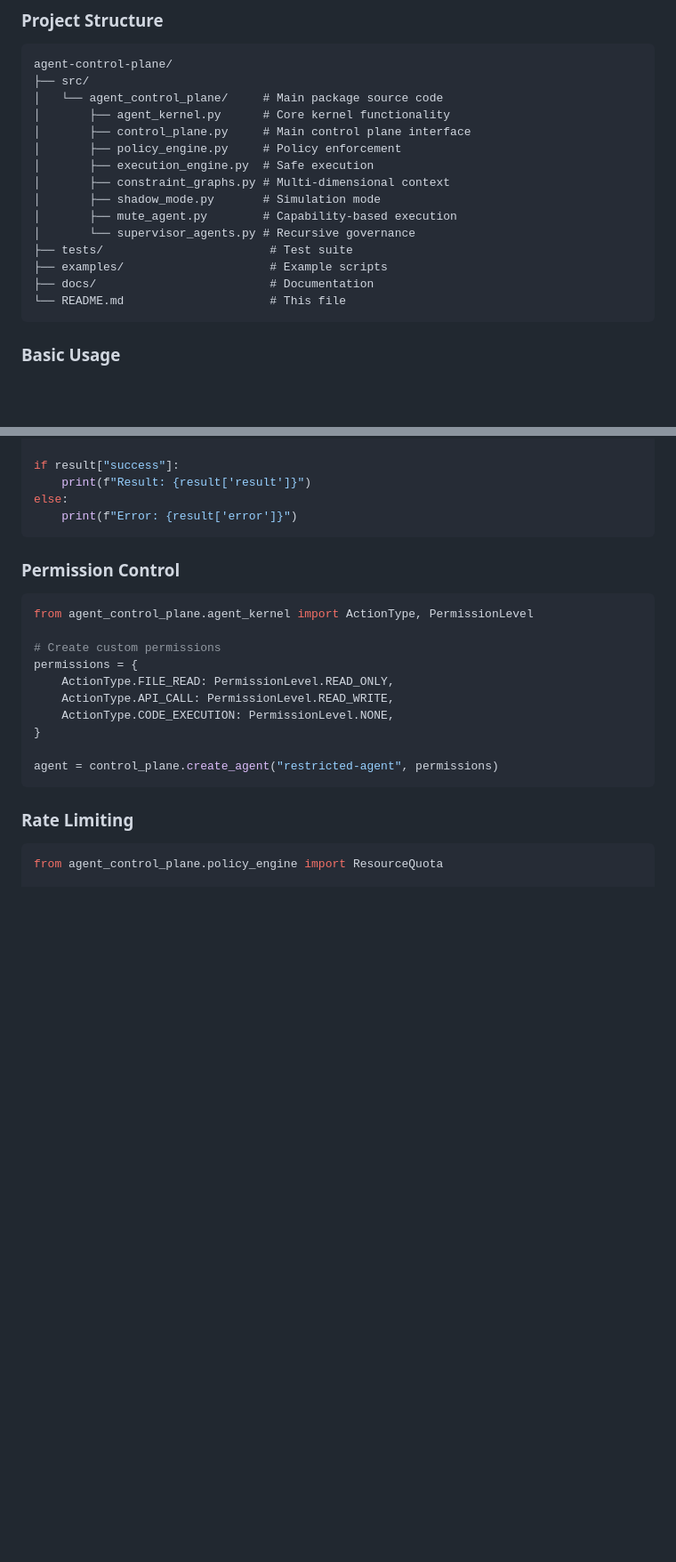
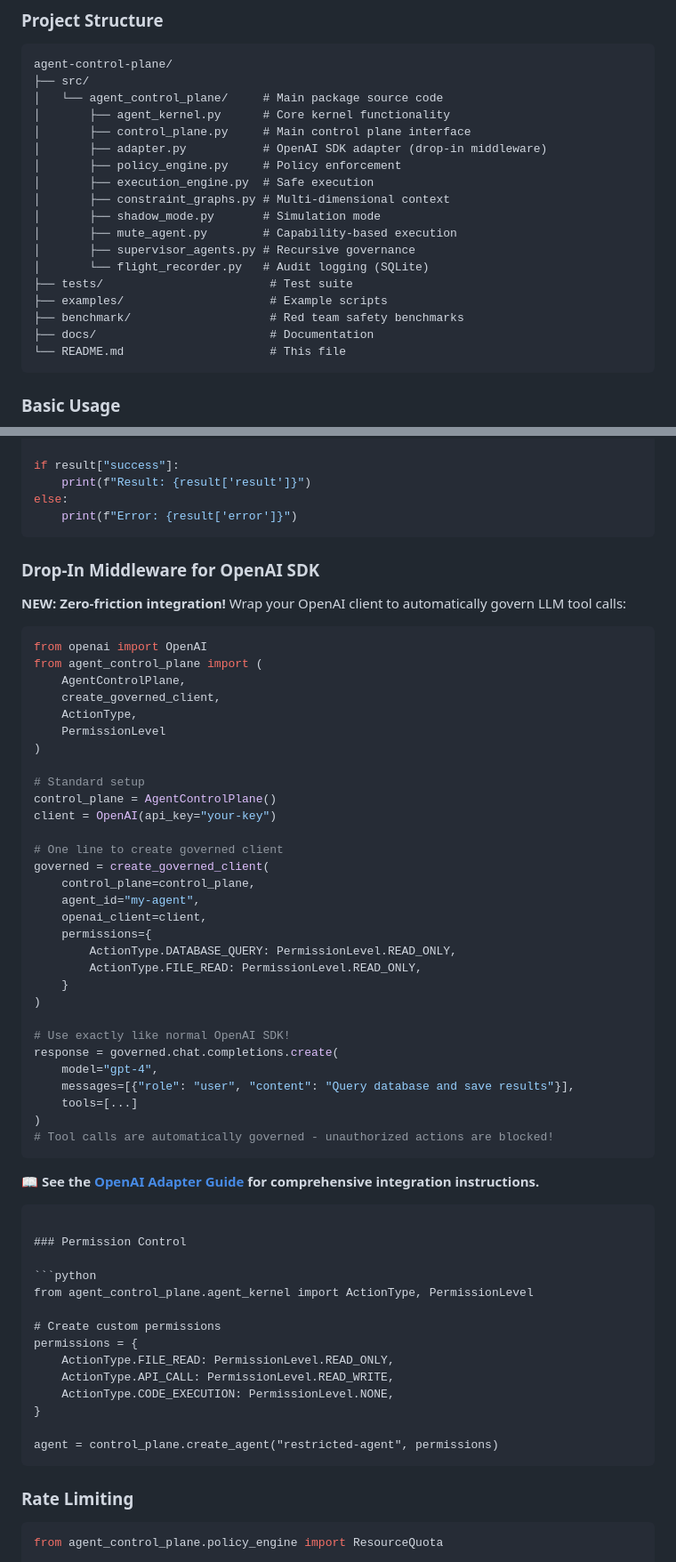
Before and after one commit to imran-siddique/agent-control-plane, a Markdown page: README.md, 2 parts joined by grey strips. Shown at 89% size. Drawn GitHub-style; blank space fills up the shorter version.

Commit message:
Add comprehensive documentation for OpenAI adapter
Co-authored-by: imran-siddique <45405841+imran-siddique@users.noreply.github.com>

````diff
--- a/README.md
+++ b/README.md
@@ -81,14 +83,17 @@ agent-control-plane/
 │   └── agent_control_plane/     # Main package source code
 │       ├── agent_kernel.py      # Core kernel functionality
 │       ├── control_plane.py     # Main control plane interface
+│       ├── adapter.py           # OpenAI SDK adapter (drop-in middleware)
 │       ├── policy_engine.py     # Policy enforcement
 │       ├── execution_engine.py  # Safe execution
 │       ├── constraint_graphs.py # Multi-dimensional context
 │       ├── shadow_mode.py       # Simulation mode
 │       ├── mute_agent.py        # Capability-based execution
-│       └── supervisor_agents.py # Recursive governance
+│       ├── supervisor_agents.py # Recursive governance
+│       └── flight_recorder.py   # Audit logging (SQLite)
 ├── tests/                        # Test suite
 ├── examples/                     # Example scripts
+├── benchmark/                    # Red team safety benchmarks
 ├── docs/                         # Documentation
 └── README.md                     # This file
 ```
@@ -116,6 +121,46 @@ if result["success"]:
     print(f"Result: {result['result']}")
 else:
     print(f"Error: {result['error']}")
+```
+
+### Drop-In Middleware for OpenAI SDK
+
+**NEW: Zero-friction integration!** Wrap your OpenAI client to automatically govern LLM tool calls:
+
+```python
+from openai import OpenAI
+from agent_control_plane import (
+    AgentControlPlane,
+    create_governed_client,
+    ActionType,
+    PermissionLevel
+)
+
+# Standard setup
+control_plane = AgentControlPlane()
+client = OpenAI(api_key="your-key")
+
+# One line to create governed client
+governed = create_governed_client(
+    control_plane=control_plane,
+    agent_id="my-agent",
+    openai_client=client,
+    permissions={
+        ActionType.DATABASE_QUERY: PermissionLevel.READ_ONLY,
+        ActionType.FILE_READ: PermissionLevel.READ_ONLY,
+    }
+)
+
+# Use exactly like normal OpenAI SDK!
+response = governed.chat.completions.create(
+    model="gpt-4",
+    messages=[{"role": "user", "content": "Query database and save results"}],
+    tools=[...]
+)
+# Tool calls are automatically governed - unauthorized actions are blocked!
+```
+
+**📖 See the [OpenAI Adapter Guide](docs/ADAPTER_GUIDE.md) for comprehensive integration instructions.**
 ```
 
 ### Permission Control
````
Also changed, not shown: other parts of README.md (+3 -1 lines), docs/ADAPTER_GUIDE.md (added, +544 -0 lines).
